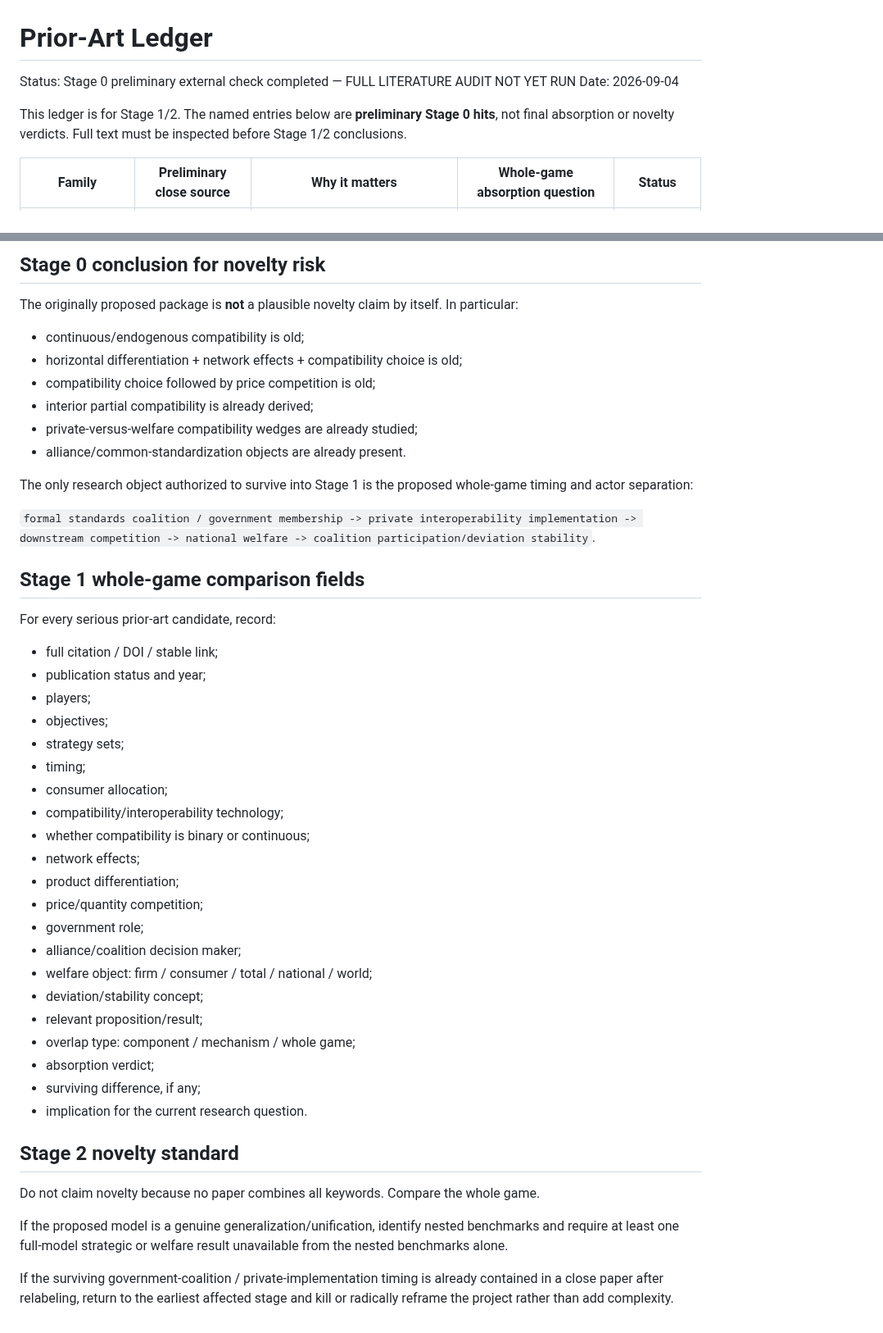
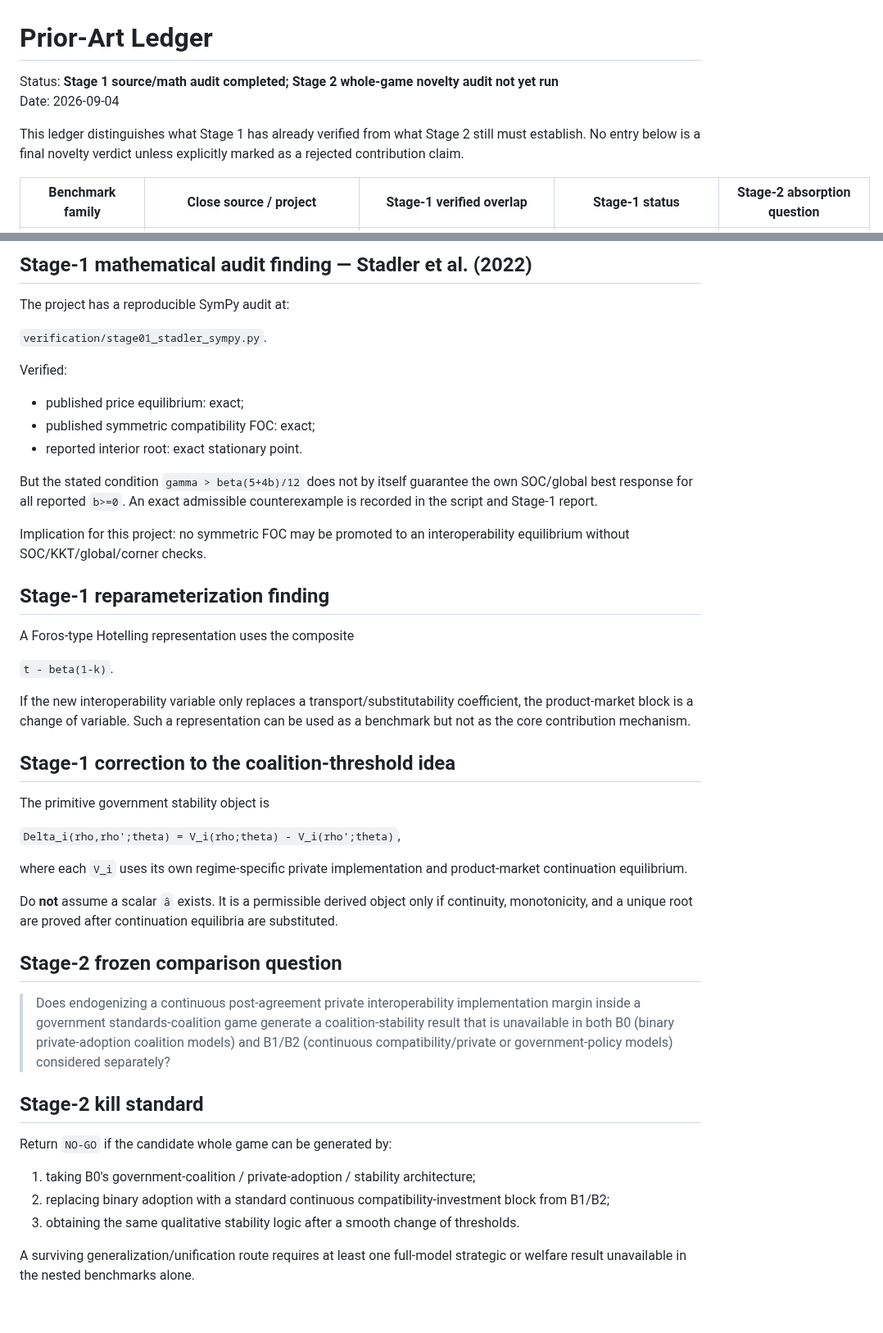
Before and after one commit to ryotamatsuki/endogenous-interoperability-standards-coalitions, a Markdown page: literature/PRIOR_ART_LEDGER.md, 2 parts joined by grey strips. Shown at 82% size. Rendered like a GitHub page.

Commit message:
Update prior-art ledger after Stage 1 audit

```diff
--- a/literature/PRIOR_ART_LEDGER.md
+++ b/literature/PRIOR_ART_LEDGER.md
@@ -1,9 +1,9 @@
 # Prior-Art Ledger
 
-Status: Stage 0 preliminary external check completed — FULL LITERATURE AUDIT NOT YET RUN
+Status: **Stage 1 source/math audit completed; Stage 2 whole-game novelty audit not yet run**
 Date: 2026-09-04
 
-This ledger is for Stage 1/2. The named entries below are **preliminary Stage 0 hits**, not final absorption or novelty verdicts. Full text must be inspected before Stage 1/2 conclusions.
+This ledger distinguishes what Stage 1 has already verified from what Stage 2 still must establish. No entry below is a final novelty verdict unless explicitly marked as a rejected contribution claim.
 
-| Family | Preliminary close source | Why it matters | Whole-game absorption question | Status |
+| Benchmark family | Close source / project | Stage-1 verified overlap | Stage-1 status | Stage-2 absorption question |
 |---|---|---|---|---|
@@ -23,49 +24,48 @@ This ledger is for Stage 1/2. The named entries below are **preliminary Stage 0
 
-## Stage 0 conclusion for novelty risk
+## Stage-1 mathematical audit finding — Stadler et al. (2022)
 
-The originally proposed package is **not** a plausible novelty claim by itself. In particular:
+The project has a reproducible SymPy audit at:
 
-- continuous/endogenous compatibility is old;
-- horizontal differentiation + network effects + compatibility choice is old;
-- compatibility choice followed by price competition is old;
-- interior partial compatibility is already derived;
-- private-versus-welfare compatibility wedges are already studied;
-- alliance/common-standardization objects are already present.
+`verification/stage01_stadler_sympy.py`.
 
-The only research object authorized to survive into Stage 1 is the proposed whole-game timing and actor separation:
+Verified:
 
-`formal standards coalition / government membership -> private interoperability implementation -> downstream competition -> national welfare -> coalition participation/deviation stability`.
+- published price equilibrium: exact;
+- published symmetric compatibility FOC: exact;
+- reported interior root: exact stationary point.
 
-## Stage 1 whole-game comparison fields
+But the stated condition `gamma > beta(5+4b)/12` does not by itself guarantee the own SOC/global best response for all reported `b>=0`. An exact admissible counterexample is recorded in the script and Stage-1 report.
 
-For every serious prior-art candidate, record:
+Implication for this project: no symmetric FOC may be promoted to an interoperability equilibrium without SOC/KKT/global/corner checks.
 
-- full citation / DOI / stable link;
-- publication status and year;
-- players;
-- objectives;
-- strategy sets;
-- timing;
-- consumer allocation;
-- compatibility/interoperability technology;
-- whether compatibility is binary or continuous;
-- network effects;
-- product differentiation;
-- price/quantity competition;
-- government role;
-- alliance/coalition decision maker;
-- welfare object: firm / consumer / total / national / world;
-- deviation/stability concept;
-- relevant proposition/result;
-- overlap type: component / mechanism / whole game;
-- absorption verdict;
-- surviving difference, if any;
-- implication for the current research question.
+## Stage-1 reparameterization finding
 
-## Stage 2 novelty standard
+A Foros-type Hotelling representation uses the composite
 
-Do not claim novelty because no paper combines all keywords. Compare the whole game.
+`t - beta(1-k)`.
 
-If the proposed model is a genuine generalization/unification, identify nested benchmarks and require at least one full-model strategic or welfare result unavailable from the nested benchmarks alone.
+If the new interoperability variable only replaces a transport/substitutability coefficient, the product-market block is a change of variable. Such a representation can be used as a benchmark but not as the core contribution mechanism.
 
-If the surviving government-coalition / private-implementation timing is already contained in a close paper after relabeling, return to the earliest affected stage and kill or radically reframe the project rather than add complexity.
+## Stage-1 correction to the coalition-threshold idea
+
+The primitive government stability object is
+
+`Delta_i(rho,rho';theta) = V_i(rho;theta) - V_i(rho';theta)`,
+
+where each `V_i` uses its own regime-specific private implementation and product-market continuation equilibrium.
+
+Do **not** assume a scalar `â` exists. It is a permissible derived object only if continuity, monotonicity, and a unique root are proved after continuation equilibria are substituted.
+
+## Stage-2 frozen comparison question
+
+> Does endogenizing a continuous post-agreement private interoperability implementation margin inside a government standards-coalition game generate a coalition-stability result that is unavailable in both B0 (binary private-adoption coalition models) and B1/B2 (continuous compatibility/private or government-policy models) considered separately?
+
+## Stage-2 kill standard
+
+Return `NO-GO` if the candidate whole game can be generated by:
+
+1. taking B0's government-coalition / private-adoption / stability architecture;
+2. replacing binary adoption with a standard continuous compatibility-investment block from B1/B2;
+3. obtaining the same qualitative stability logic after a smooth change of thresholds.
+
+A surviving generalization/unification route requires at least one full-model strategic or welfare result unavailable in the nested benchmarks alone.
```
Also changed, not shown: other parts of literature/PRIOR_ART_LEDGER.md (+14 -13 lines).
